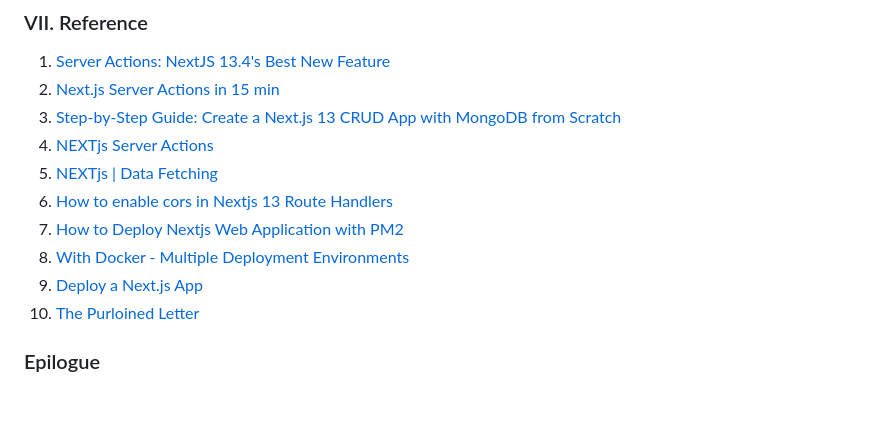
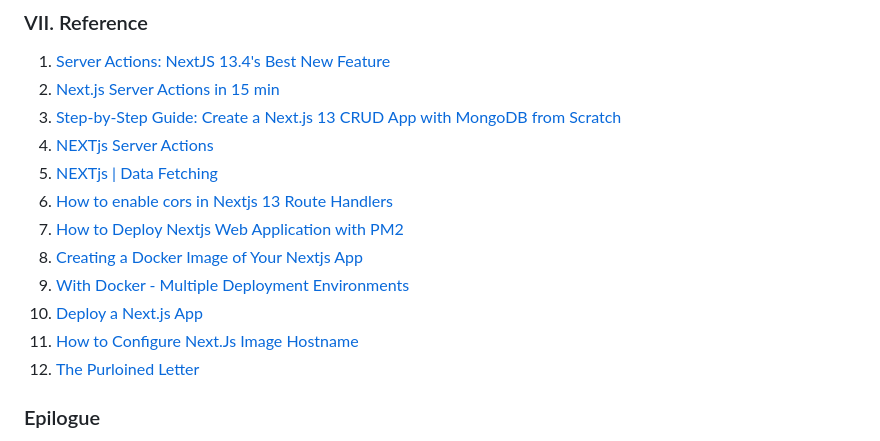
Before and after one commit to Albert0i/crud-mongodb, a Markdown page: README.md, the part around the change printed below. Rendered like a GitHub page; blank space fills up the shorter version.

Commit message:
add docker section

```diff
--- a/README.md
+++ b/README.md
@@ -171,9 +255,11 @@ ublic static string ProcessIT(string name, string address)
 5. [NEXTjs | Data Fetching](https://nextjs.org/docs/app/building-your-application/data-fetching)
 6. [How to enable cors in Nextjs 13 Route Handlers](https://github.com/vercel/next.js/discussions/47933)
 7. [How to Deploy Nextjs Web Application with PM2](https://dykraf.com/blog/deploying-nextjs-web-application-with-pm2)
-8. [With Docker - Multiple Deployment Environments](https://github.com/vercel/next.js/tree/canary/examples/with-docker-multi-env)
-9. [Deploy a Next.js App](https://render.com/docs/deploy-nextjs-app)
-10. [The Purloined Letter](https://poemuseum.org/the-purloined-letter/)
+8. [Creating a Docker Image of Your Nextjs App](https://www.locofy.ai/blog/create-a-docker-image-of-your-nextjs-app)
+9. [With Docker - Multiple Deployment Environments](https://github.com/vercel/next.js/tree/canary/examples/with-docker-multi-env)
+10. [Deploy a Next.js App](https://render.com/docs/deploy-nextjs-app)
+11. [How to Configure Next.Js Image Hostname](https://postsrc.com/code-snippets/how-to-configure-nextjs-image-hosting)
+12. [The Purloined Letter](https://poemuseum.org/the-purloined-letter/)
 
 
 ### Epilogue
```
Also changed, not shown: other parts of README.md (+86 -2 lines), img/Screenshot 2023-07-08 4.43.31 PM.png (added), img/Screenshot 2023-07-08 4.48.04 PM.png (added), img/Screenshot 2023-07-08 4.49.26 PM.png (added), img/Screenshot 2023-07-08 4.50.53 PM.png (added), 3 other files.
